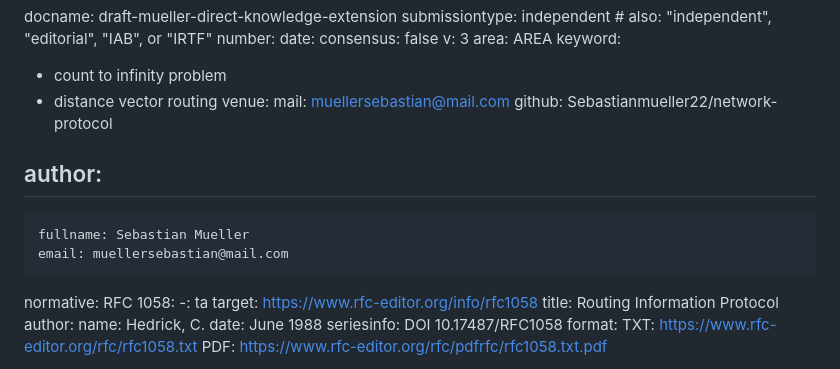
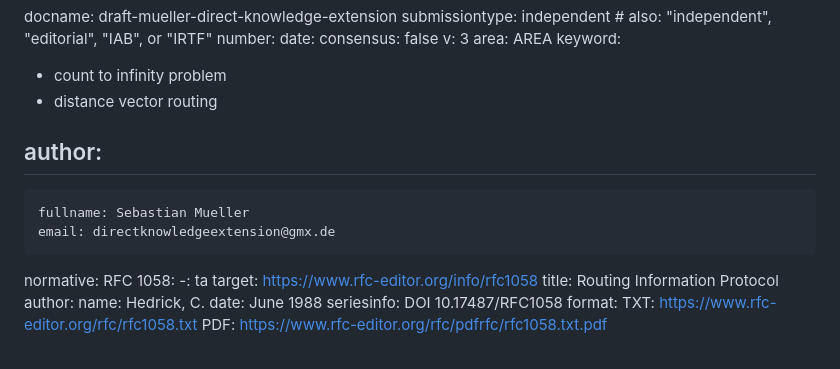
Before and after one commit to Sebastianmueller22/network-protocol, a Markdown page: draft-sebastian-mueller-direct-knowledge-extenstioin.md, the part around the change. GitHub-like rendering.

```diff
--- a/draft-sebastian-mueller-direct-knowledge-extenstioin.md
+++ b/draft-sebastian-mueller-direct-knowledge-extenstioin.md
@@ -13,14 +13,11 @@ area: AREA
 keyword:
  - count to infinity problem
  - distance vector routing
-venue:
-  mail: muellersebastian@mail.com
-  github: Sebastianmueller22/network-protocol
 
 author:
  -
     fullname: Sebastian Mueller
-    email: muellersebastian@mail.com
+    email: directknowledgeextension@gmx.de
 normative:
   RFC 1058:
     -: ta
```
